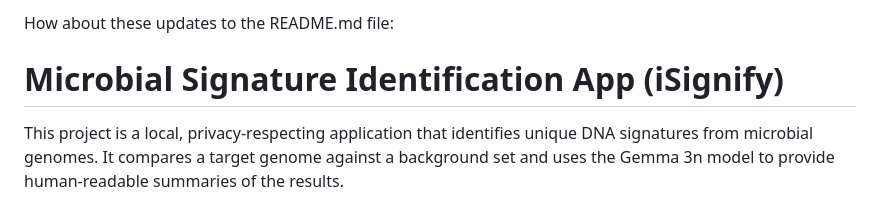
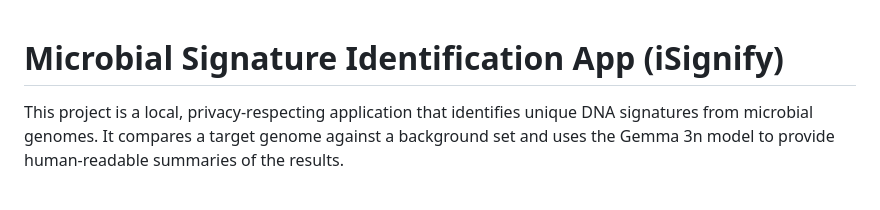
Before and after one commit to AaronNHorvitz/iSignify, a Markdown page: README.md, the part around the change. GitHub-like rendering.

Commit message:
Fixed the README file header.

```diff
--- a/README.md
+++ b/README.md
@@ -1,5 +1,3 @@
-How about these updates to the README.md file:
-
 # Microbial Signature Identification App (iSignify)
 
 This project is a local, privacy-respecting application that identifies unique DNA signatures from microbial genomes. It compares a target genome against a background set and uses the Gemma 3n model to provide human-readable summaries of the results.
```
